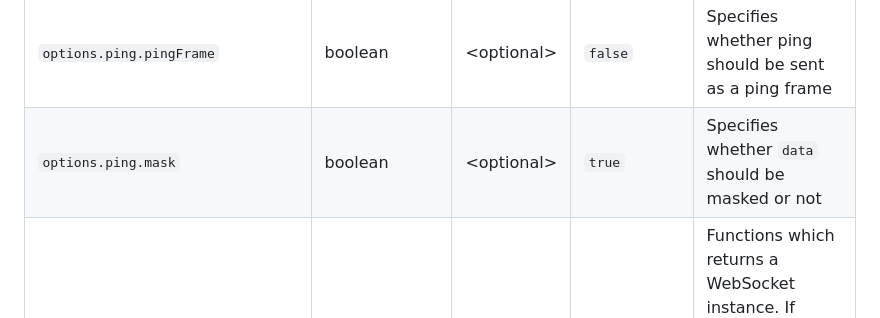
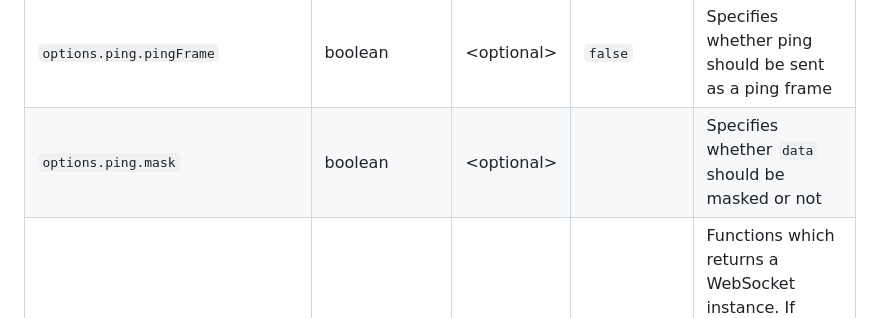
Before and after one commit to dutu/forever-websocket, a Markdown page: README.md, the part around the change. Rendered like a GitHub page.

Commit message:
remove `ping.mask` default value

```diff
--- a/README.md
+++ b/README.md
@@ -34,7 +34,7 @@ Name | 	Type         | 	Attributes  | 	Default        |	Description
 `options.ping.interval` | number        | \<optional\> |                 | Ping interval value in milliseconds
 `options.ping.data` | array \| number \| object \| string \| ArrayBuffer \| buffer | \<optional\> |                 | The data to send in the ping frame
 `options.ping.pingFrame` | boolean       | \<optional\> | `false`         | Specifies whether ping should be sent as a ping frame
-`options.ping.mask` | boolean       | \<optional\> | `true`          | Specifies whether `data` should be masked or not
+`options.ping.mask` | boolean       | \<optional\> |  | Specifies whether `data` should be masked or not
 `options.newWebSocket` | function      | \<optional\> |                 | Functions which returns a WebSocket instance. If present it will be called when a new WebSocket is needed when reconnecting. The function could be useful in situations when the new WebSocket connection needs to be created with different parameters when reconnecting (e.g. a timestamp in the headers, or different URL).
 
 
```
